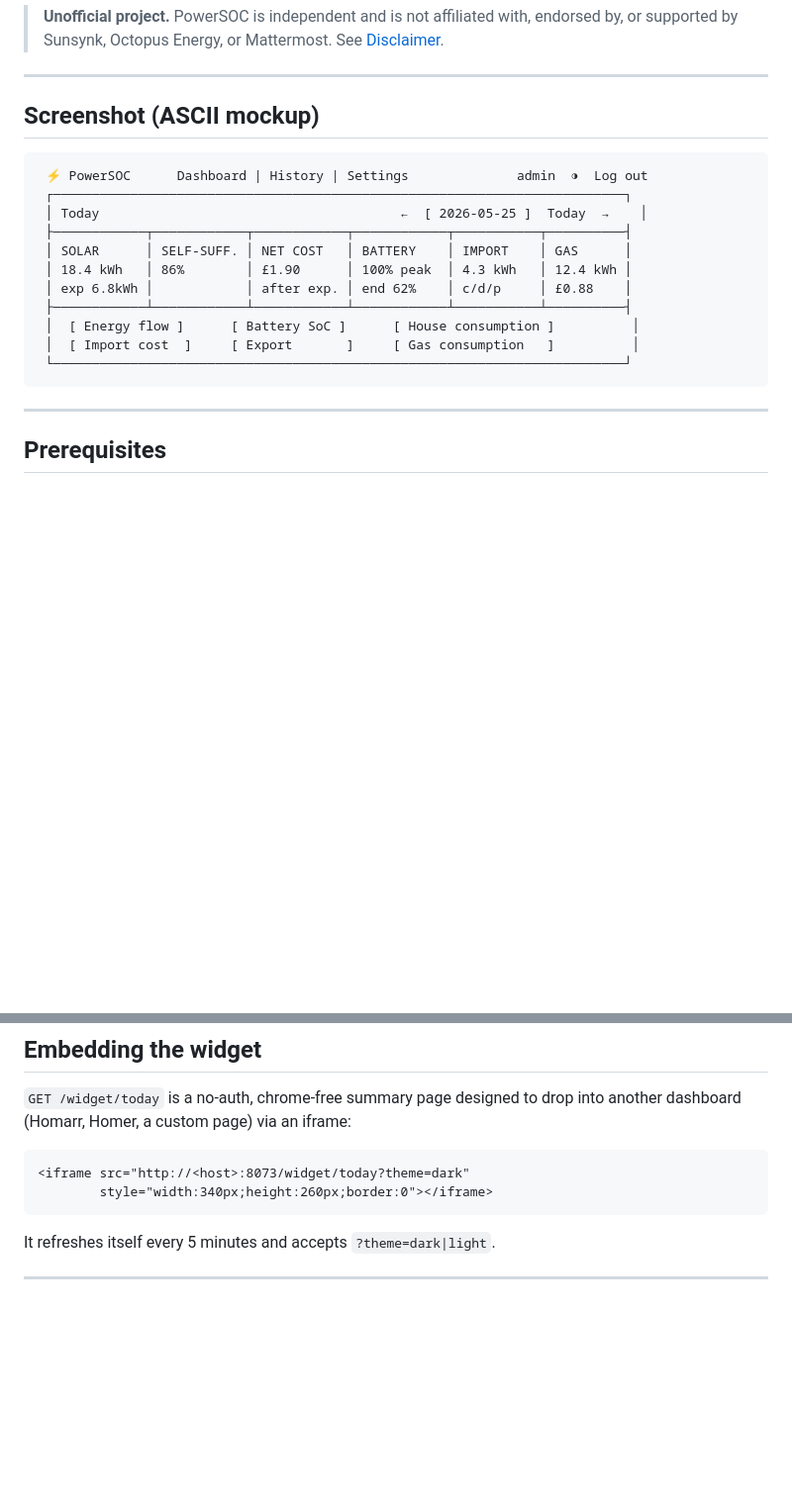
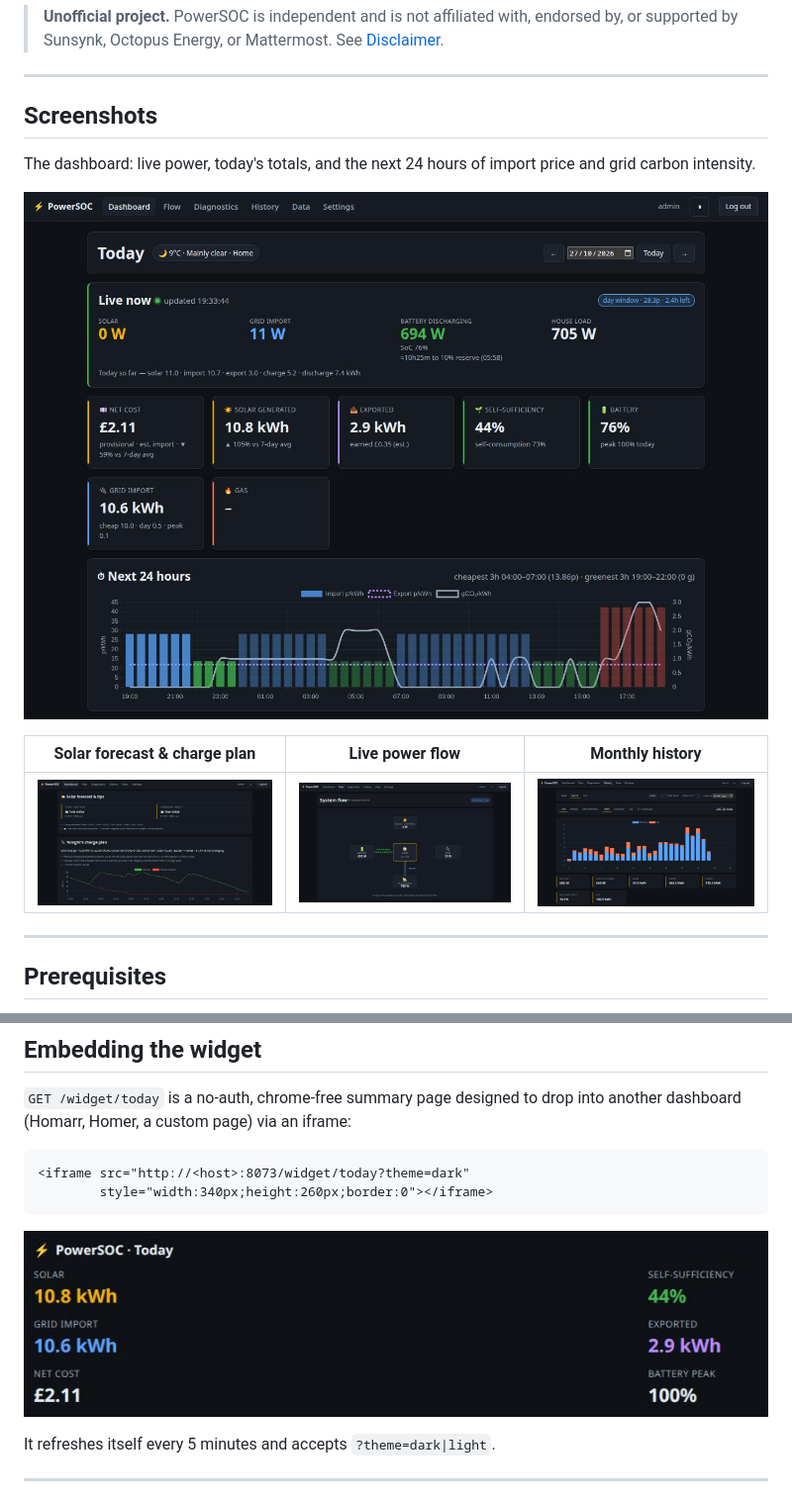
Before and after one commit to ajacks-595/PowerSOC, a Markdown page: README.md, 2 parts joined by grey strips. Shown at 99% size. GitHub-like rendering; pictures changed too: docs/screenshots/dashboard-plan.png (added), docs/screenshots/dashboard.png (added), docs/screenshots/flow.png (added); blank space fills up the shorter version.

Commit message:
README: replace the ASCII mockup with real screenshots
Dashboard, solar forecast and charge plan, live power flow, monthly
history, and the embeddable widget, captured from a live instance with
the location and username replaced.

Co-Authored-By: Claude Opus 5.5 <noreply@anthropic.com>

````diff
--- a/README.md
+++ b/README.md
@@ -13,21 +13,16 @@ entirely on your own hardware and works air-gapped.
 
 ---
 
-## Screenshot (ASCII mockup)
+## Screenshots
 
-```
- ⚡ PowerSOC      Dashboard | History | Settings              admin  ◑  Log out
- ┌──────────────────────────────────────────────────────────────────────────┐
- │ Today                                       ←  [ 2026-05-25 ]  Today  →    │
- ├────────────┬────────────┬────────────┬────────────┬───────────┬──────────┤
- │ SOLAR      │ SELF-SUFF. │ NET COST   │ BATTERY    │ IMPORT    │ GAS      │
- │ 18.4 kWh   │ 86%        │ £1.90      │ 100% peak  │ 4.3 kWh   │ 12.4 kWh │
- │ exp 6.8kWh │            │ after exp. │ end 62%    │ c/d/p     │ £0.88    │
- ├────────────┴────────────┴────────────┴────────────┴───────────┴──────────┤
- │  [ Energy flow ]      [ Battery SoC ]      [ House consumption ]          │
- │  [ Import cost  ]     [ Export       ]     [ Gas consumption   ]          │
- └──────────────────────────────────────────────────────────────────────────┘
-```
+The dashboard: live power, today's totals, and the next 24 hours of import
+price and grid carbon intensity.
+
+![PowerSOC dashboard showing live power, today's cost and energy totals, and a 24-hour price and carbon chart](docs/screenshots/dashboard.png)
+
+| Solar forecast & charge plan | Live power flow | Monthly history |
+|---|---|---|
+| ![Solar forecast cards and tonight's grid-charge plan with a battery state-of-charge chart](docs/screenshots/dashboard-plan.png) | ![System flow diagram of solar, battery, grid and house load](docs/screenshots/flow.png) | ![Month view of daily electricity and gas cost with totals](docs/screenshots/history.png) |
 
 ---
 
@@ -182,6 +177,8 @@ another dashboard (Homarr, Homer, a custom page) via an iframe:
         style="width:340px;height:260px;border:0"></iframe>
 ```
 
+![The /widget/today summary in the dark theme](docs/screenshots/widget.png)
+
 It refreshes itself every 5 minutes and accepts `?theme=dark|light`.
 
 ---
````
